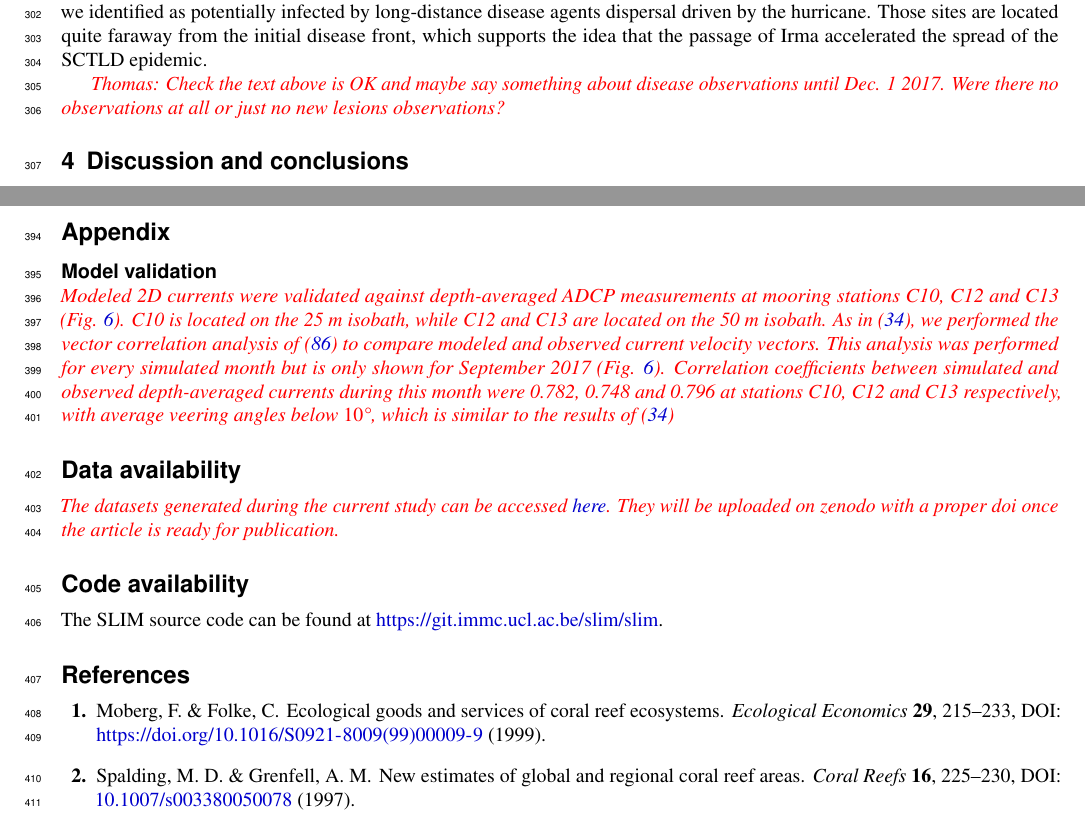
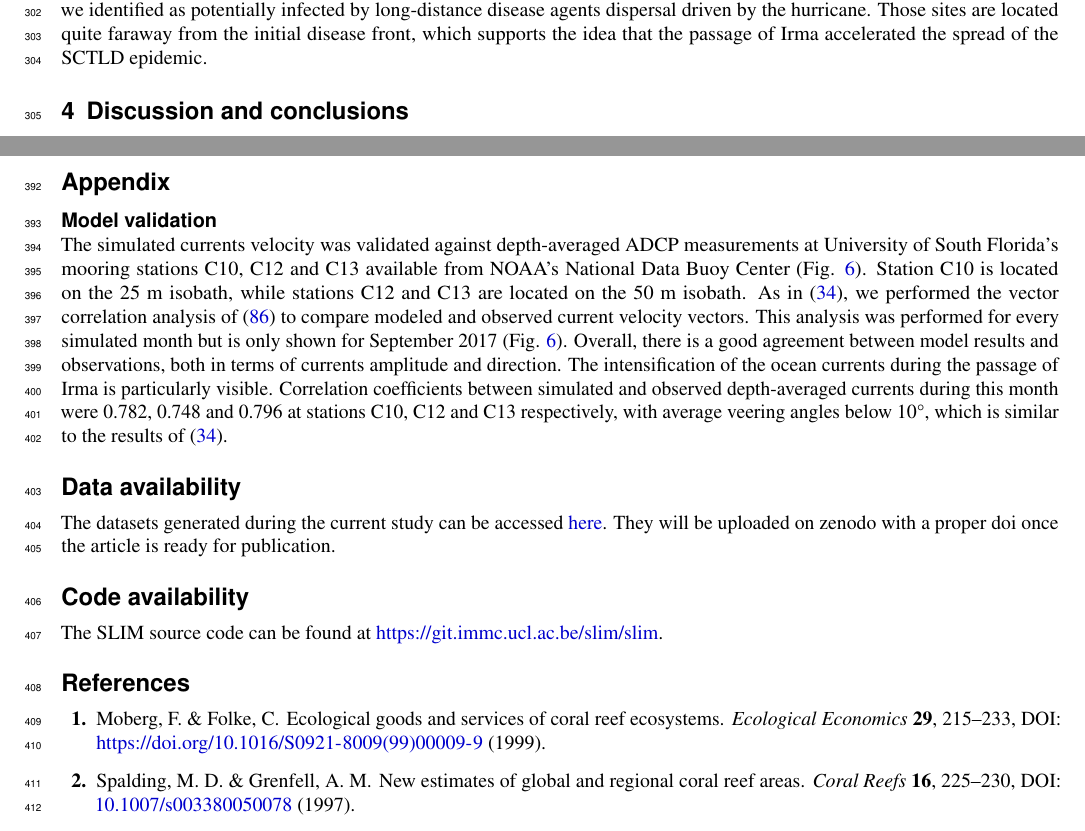
Before and after one commit to tdobbel/connectivity-irma, a LaTeX paper (main.tex): two parts of pages 9 and 13 of 18, joined at a grey line, cut so that both start at the same text. Compiled offline with pdfLaTeX.

Commit message:
modifs du patron

```diff
--- a/main.tex
+++ b/main.tex
@@ -100,7 +100,7 @@
 \begin{abstract}
 %As global warming intensifies, the intensity of major hurricanes and disease outbreaks have been increasing, posing a serious threat on coral reef populations, especially in Florida where hurricanes frequently strike the coral reefs of Florida's Coral Reef. While we know that hurricanes can benefit bleached coral by cooling the sea surface, they can also have negative impacts, destroying the reef framework or smothering corals by sediment resuspension. Furthermore, the strong waves induced by the high winds of the hurricane can strongly impact coral connectivity and disease propagation. As connectivity is very important to ensure reef resilience and diseases outbreaks could cause dramatic effects, it is essential to understand the extent of the impact of a hurricane on coral connectivity and disease spread. However, the effects of hurricanes being very mixed and intertwined, modelling the phenomenon was necessary. In order to study this question, we coupled the unstructured-mesh coastal ocean model SLIM and the spectral wave model SWAN and used a Lagrangian particle tracker to follow the dispersion of \textit{Montastrea Cavernosa} coral larvae and stony coral tissue loss disease during Irma, a major hurricane which struck the Florida Keys in 2017. Then, for each type of particles (larvae and pathogens), we conducted a connectivity study, comparing a simulation with the hurricane to a reference simulation without the hurricane. Our results show that, while being a brief event, hurricane Irma still had a significant impact on larval and pathogens dispersal. Indeed, for larval dispersal, even though the hurricane promoted long distance connections, it also fragmented the community structure and created an imbalance in the source-sink dynamics, benefiting few areas to the detriment of the rest of the reef system. Our work also highlights that isolated reefs, low density areas and upstream reefs are the most vulnerable to hurricanes, which provides insights towards conservation purposes. Finally, considering our results on pathogens dispersal, the study shows that hurricane Irma acted as a superspreader event for the stony coral tissue loss disease, helping the successful settlement of the disease, dispersing the pathogens further away and reducing local retention.
 
-Climate change poses an existential threat to coral reefs. A warmer and more acidic ocean weakens coral ecosystems and increases the intensity of hurricanes. The wind-wave-current interactions during a tropical cyclone deeply change the ocean circulation patterns and hence affect the dispersal of coral larvae and coral disease agents. Here we assessed the impact of major hurricane Irma (Sept. 2017) on coral larval and stony coral tissue loss disease connectivity in Florida's Coral Reef. We coupled high-resolution coastal ocean circulation and wave models to simulate the dispersal of virtual coral larvae and disease agents between thousands of reefs. While being a brief event, our results suggest the passage of hurricane Irma strongly increased the probability of long-distance exchanges while reducing larval supply. It created new connections that could promote coral resilience but also probably accelerated the spread of the coral disease by about a month. As they become more intense, hurricanes' double-edged effect will become increasingly pronounced, contributing to increased variability and an accelerated rate of change within coral reef ecosystems.%163 words
+Climate change poses an existential threat to coral reefs. A warmer and more acidic ocean weakens coral ecosystems and increases the intensity of hurricanes. The wind-wave-current interactions during a hurricane deeply change the ocean circulation patterns and hence affect the dispersal of coral larvae and coral disease agents. Here we assessed the impact of major hurricane Irma (Sept. 2017) on coral larval and stony coral tissue loss disease connectivity in Florida's Coral Reef. We coupled high-resolution coastal ocean circulation and wave models to simulate the dispersal of virtual coral larvae and disease agents between thousands of reefs. While being a brief event, our results suggest the passage of hurricane Irma strongly increased the probability of long-distance exchanges while reducing larval supply. It created new connections that could promote coral resilience but also probably accelerated the spread of the coral disease by about a month. As they become more intense, hurricanes' double-edged effect will become increasingly pronounced, contributing to increased variability and an accelerated rate of change within coral reef ecosystems.%163 words
 %by fostering genetic mixing and the colonisation of new areas
 
 %Hurricanes can therefore both promote coral resilience by diversifying larval exchanges but also speed up the propagation of coral diseases
@@ -273,8 +273,6 @@ propagate further away and affect more reefs (Fig. \ref{fig:propagation}). It dr
 
 The results of our epidemiological model were validated against disease observations made after the passage of the hurricane (see red triangles in Fig. \ref{fig:propagation}). By mid-October, SCTLD lesions were observed at 3 sites ahead of the disease front location before the hurricane. One of these disease observations is rather close to the initial front position and on a reef that was not predicted to be infected when taking Irma into account. However, the two other sites correspond to reefs at the forefront of the area that we identified as potentially infected by long-distance disease agents dispersal driven by the hurricane. Those sites are located quite faraway from the initial disease front, which supports the idea that the passage of Irma accelerated the spread of the SCTLD epidemic.
 
-\emphc{Thomas: Check the text above is OK and maybe say something about disease observations until Dec. 1 2017. Were there no observations at all or just no new lesions observations?}
-
 \begin{figure}[tbp]
     \centering
     \includegraphics[width=.8\textwidth]{figures/propagation_boxplot_obs.png}
@@ -318,8 +316,7 @@ While the frequency of tropical cyclones is not projected to increase \citep{wal
 % ================ %
 \section*{Appendix}
 \subsection*{Model validation}
-
-\emphc{Modeled 2D currents were validated against depth-averaged ADCP measurements at mooring stations C10, C12 and C13 (Fig. \ref{fig:validation}). C10 is located on the 25 m isobath, while C12 and C13 are located on the 50 m isobath. As in \cite{liu2020impacts}, we performed the vector correlation analysis of \citep{kundu1976ekman} to compare modeled and observed current velocity vectors. This analysis was performed for every simulated month but is only shown for September 2017 (Fig. \ref{fig:validation}). Correlation coefficients between simulated and observed depth-averaged currents during this month were 0.782, 0.748 and 0.796 at stations C10, C12 and C13 respectively, with average veering angles below $10$°, which is similar to the results of \cite{liu2020impacts}}
+The simulated currents velocity was validated against depth-averaged ADCP measurements at University of South Florida's mooring stations C10, C12 and C13 available from NOAA's National Data Buoy Center (Fig. \ref{fig:validation}). Station C10 is located on the 25 m isobath, while stations C12 and C13 are located on the 50 m isobath. As in \cite{liu2020impacts}, we performed the vector correlation analysis of \citep{kundu1976ekman} to compare modeled and observed current velocity vectors. This analysis was performed for every simulated month but is only shown for September 2017 (Fig. \ref{fig:validation}). Overall, there is a good agreement between model results and observations, both in terms of currents amplitude and direction. The intensification of the ocean currents during the passage of Irma is particularly visible. Correlation coefficients between simulated and observed depth-averaged currents during this month were 0.782, 0.748 and 0.796 at stations C10, C12 and C13 respectively, with average veering angles below $10$°, which is similar to the results of \cite{liu2020impacts}.
 
 \begin{figure}
     \centering
@@ -333,7 +330,7 @@ While the frequency of tropical cyclones is not projected to increase \citep{wal
 % === DATA AVAILABILITY === %
 % =========================== %
 \section*{Data availability}
-\emphc{The datasets generated during the current study can be accessed \href{https://uclouvain-my.sharepoint.com/:f:/g/personal/thomas_dobbelaere_uclouvain_be/EuRwpuKKnytJvnkfshpBeA8BhwYU19c5sLEe8n3fnPmkjQ?e=pIUMxM}{here}. They will be uploaded on zenodo with a proper doi once the article is ready for publication.}
+The datasets generated during the current study can be accessed \href{https://uclouvain-my.sharepoint.com/:f:/g/personal/thomas_dobbelaere_uclouvain_be/EuRwpuKKnytJvnkfshpBeA8BhwYU19c5sLEe8n3fnPmkjQ?e=pIUMxM}{here}. They will be uploaded on zenodo with a proper doi once the article is ready for publication.
 
 
 % =========================== %
```
Also changed, not shown: main.tex (4 more changed lines).
